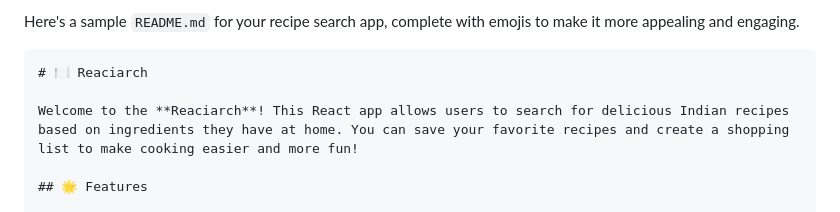
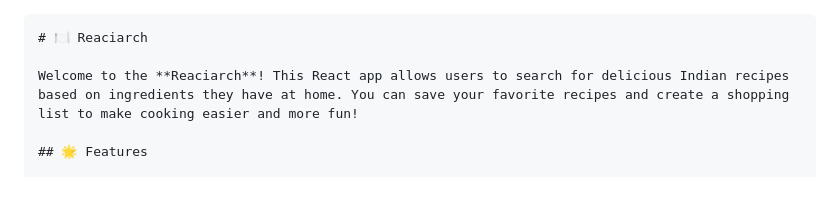
Before and after one commit to aradhya-7-7/Reaciarch, a Markdown page: README.md, the part around the change. Drawn GitHub-style.

````diff
--- a/README.md
+++ b/README.md
@@ -1,4 +1,3 @@
-Here's a sample `README.md` for your recipe search app, complete with emojis to make it more appealing and engaging.
 
 ```markdown
 # 🍽️ Reaciarch
````
